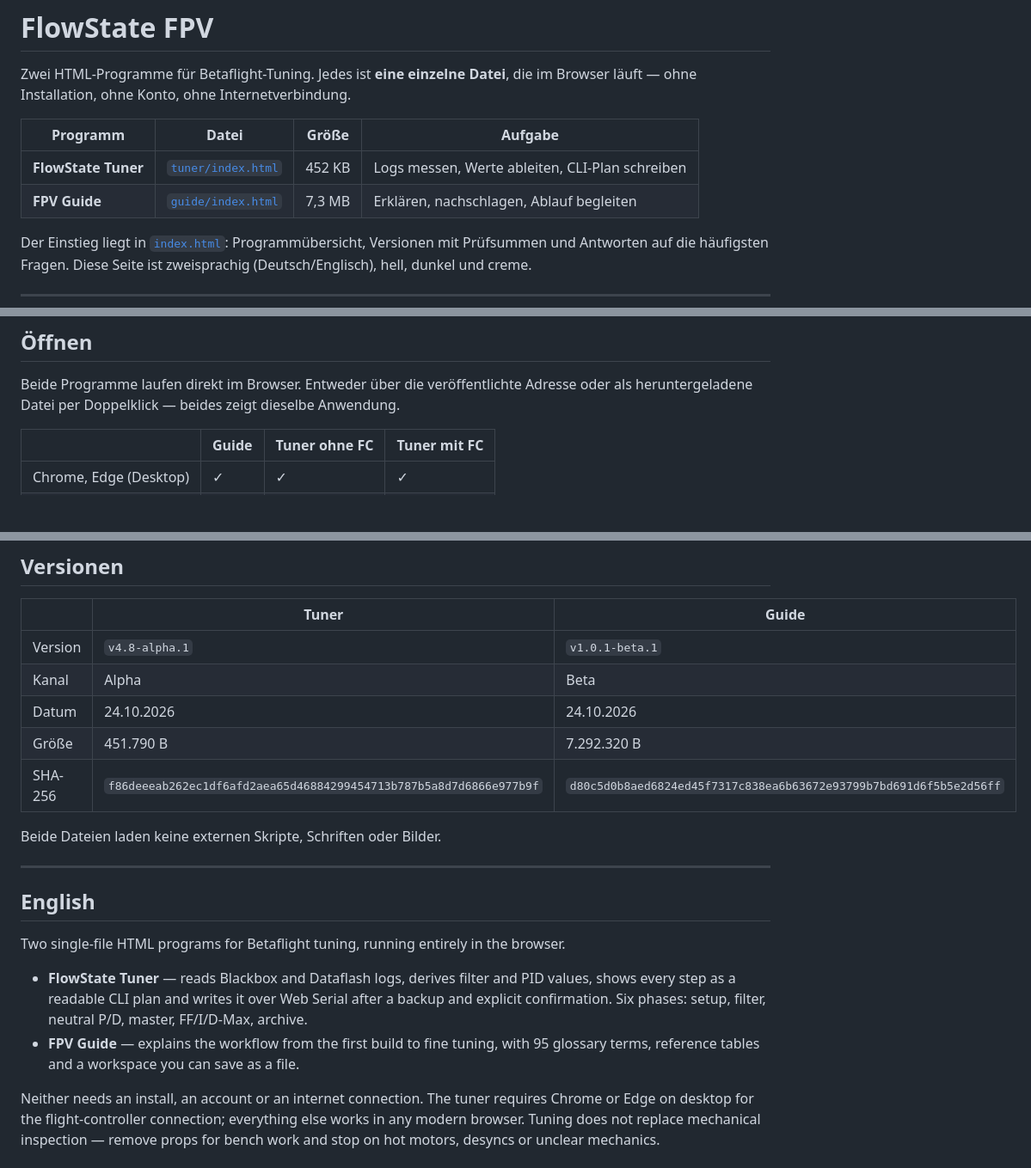
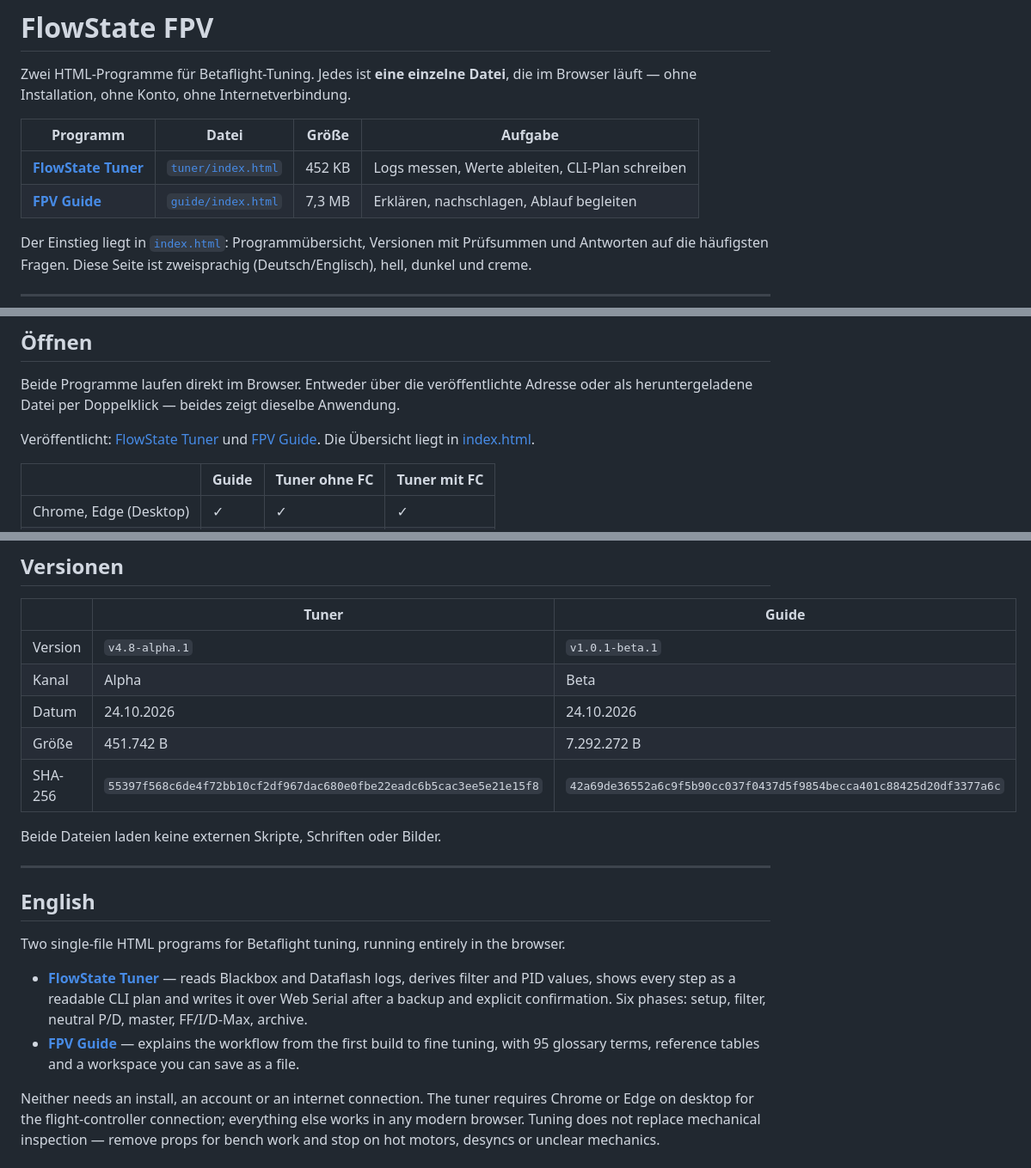
Before and after one commit to YngwieRfpv/flowstate-fpv-tuner, a Markdown page: README.md, 3 parts joined by grey strips. Shown at 86% size. Rendered like a GitHub page; blank space fills up the shorter version.

Commit message:
README-Überschriften führen zu den Apps
Co-authored-by: arena-agent <297053741+arena-agent@users.noreply.github.com>

```diff
--- a/README.md
+++ b/README.md
@@ -5,8 +5,8 @@ Browser läuft — ohne Installation, ohne Konto, ohne Internetverbindung.
 
 | Programm | Datei | Größe | Aufgabe |
 |---|---|---|---|
-| **FlowState Tuner** | [`tuner/index.html`](tuner/index.html) | 452 KB | Logs messen, Werte ableiten, CLI-Plan schreiben |
-| **FPV Guide** | [`guide/index.html`](guide/index.html) | 7,3 MB | Erklären, nachschlagen, Ablauf begleiten |
+| **[FlowState Tuner](https://yngwierfpv.github.io/flowstate-fpv-tuner/tuner/)** | [`tuner/index.html`](tuner/index.html) | 452 KB | Logs messen, Werte ableiten, CLI-Plan schreiben |
+| **[FPV Guide](https://yngwierfpv.github.io/flowstate-fpv-tuner/guide/)** | [`guide/index.html`](guide/index.html) | 7,3 MB | Erklären, nachschlagen, Ablauf begleiten |
 
 Der Einstieg liegt in [`index.html`](index.html): Programmübersicht, Versionen mit
 Prüfsummen und Antworten auf die häufigsten Fragen. Diese Seite ist zweisprachig
@@ -126,6 +126,9 @@ Guide, Technik & Referenz   Werte nachlesen und dokumentieren
 Beide Programme laufen direkt im Browser. Entweder über die veröffentlichte Adresse
 oder als heruntergeladene Datei per Doppelklick — beides zeigt dieselbe Anwendung.
 
+Veröffentlicht: [FlowState Tuner](https://yngwierfpv.github.io/flowstate-fpv-tuner/tuner/) und
+[FPV Guide](https://yngwierfpv.github.io/flowstate-fpv-tuner/guide/). Die Übersicht liegt in [index.html](https://yngwierfpv.github.io/flowstate-fpv-tuner/).
+
 | | Guide | Tuner ohne FC | Tuner mit FC |
 |---|---|---|---|
 | Chrome, Edge (Desktop) | ✓ | ✓ | ✓ |
@@ -145,8 +148,8 @@ Browser.
 | Version | `v4.8-alpha.1` | `v1.0.1-beta.1` |
 | Kanal | Alpha | Beta |
 | Datum | 24.10.2026 | 24.10.2026 |
-| Größe | 451.790 B | 7.292.320 B |
-| SHA-256 | `f86deeeab262ec1df6afd2aea65d46884299454713b787b5a8d7d6866e977b9f` | `d80c5d0b8aed6824ed45f7317c838ea6b63672e93799b7bd691d6f5b5e2d56ff` |
+| Größe | 451.742 B | 7.292.272 B |
+| SHA-256 | `55397f568c6de4f72bb10cf2df967dac680e0fbe22eadc6b5cac3ee5e21e15f8` | `42a69de36552a6c9f5b90cc037f0437d5f9854becca401c88425d20df3377a6c` |
 
 Beide Dateien laden keine externen Skripte, Schriften oder Bilder.
 
@@ -156,12 +159,13 @@ Beide Dateien laden keine externen Skripte, Schriften oder Bilder.
 
 Two single-file HTML programs for Betaflight tuning, running entirely in the browser.
 
-- **FlowState Tuner** — reads Blackbox and Dataflash logs, derives filter and PID
-  values, shows every step as a readable CLI plan and writes it over Web Serial after
-  a backup and explicit confirmation. Six phases: setup, filter, neutral P/D, master,
-  FF/I/D-Max, archive.
-- **FPV Guide** — explains the workflow from the first build to fine tuning, with 95
-  glossary terms, reference tables and a workspace you can save as a file.
+- **[FlowState Tuner](https://yngwierfpv.github.io/flowstate-fpv-tuner/tuner/)** — reads Blackbox and Dataflash logs, derives
+  filter and PID values, shows every step as a readable CLI plan and writes it over
+  Web Serial after a backup and explicit confirmation. Six phases: setup, filter,
+  neutral P/D, master, FF/I/D-Max, archive.
+- **[FPV Guide](https://yngwierfpv.github.io/flowstate-fpv-tuner/guide/)** — explains the workflow from the first build to fine
+  tuning, with 95 glossary terms, reference tables and a workspace you can save as a
+  file.
 
 Neither needs an install, an account or an internet connection. The tuner requires
 Chrome or Edge on desktop for the flight-controller connection; everything else works
```
Also changed, not shown: other parts of README.md (+2 -2 lines).
